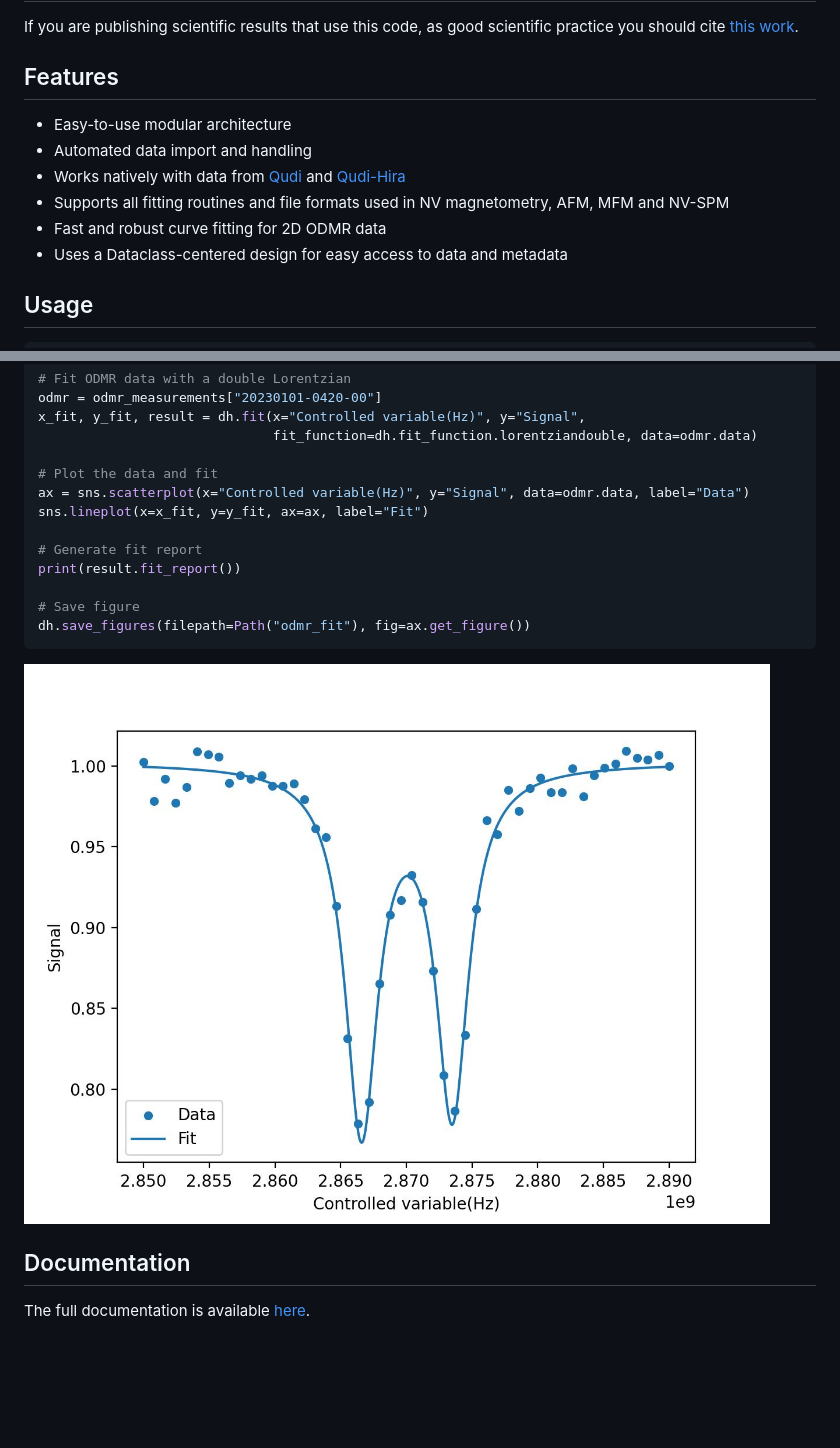
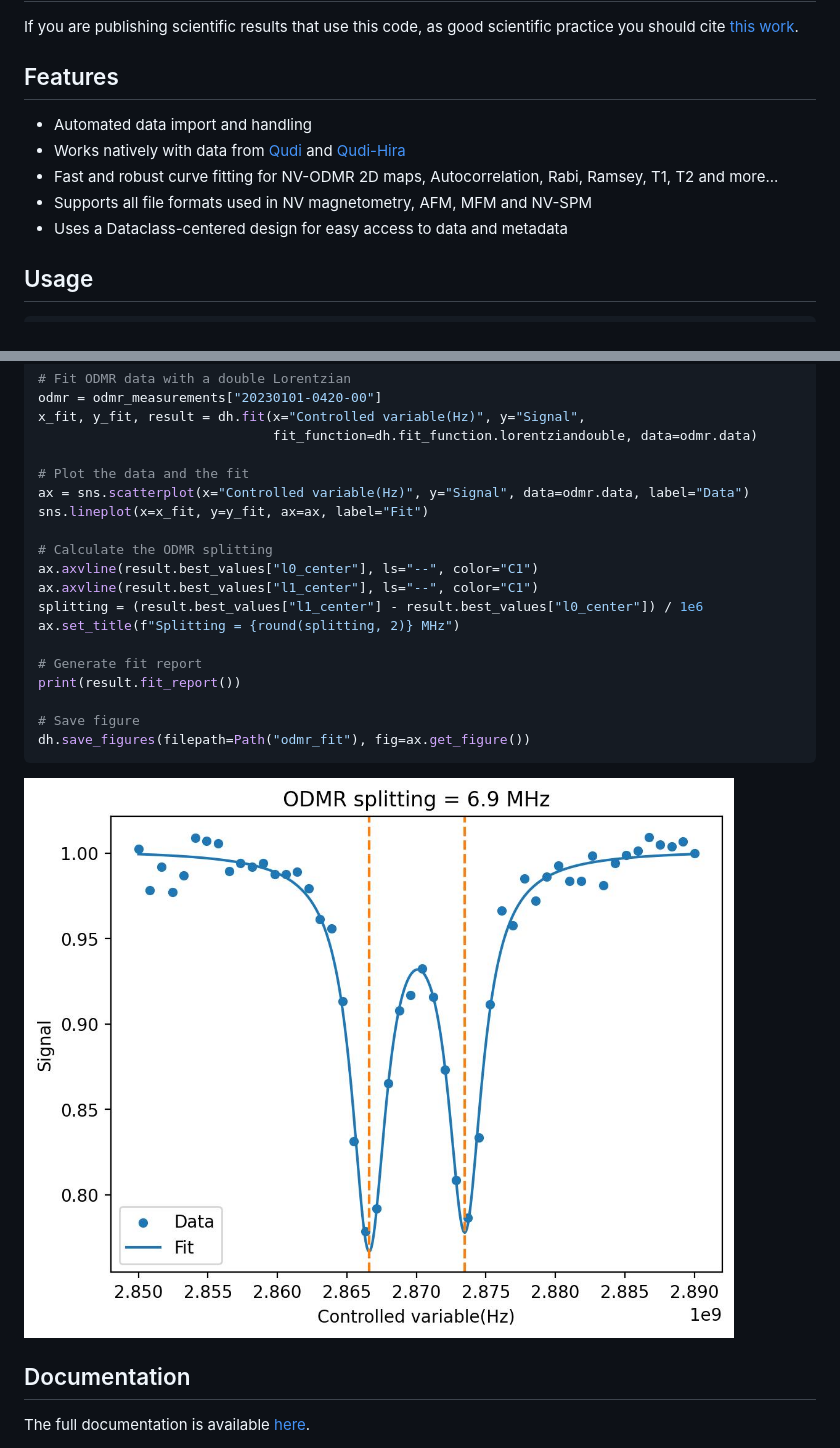
Before and after one commit to dineshpinto/qudi-hira-analysis, a Markdown page: README.md, 2 parts joined by grey strips. Rendered like a GitHub page; pictures changed too: docs/images/odmr.jpg; blank space fills up the shorter version.

Commit message:
Updated README.md and doc images

```diff
--- a/README.md
+++ b/README.md
@@ -28,12 +28,10 @@ should cite [this work](https://doi.org/10.5281/zenodo.7604670).
 
 ## Features
 
-- Easy-to-use modular architecture
 - Automated data import and handling
-- Works natively with data from [Qudi](https://github.com/Ulm-IQO/qudi)
-  and [Qudi-Hira](https://github.com/projecthira/qudi-hira)
-- Supports all fitting routines and file formats used in NV magnetometry, AFM, MFM and NV-SPM
-- Fast and robust curve fitting for 2D ODMR data
+- Works natively with data from [Qudi](https://github.com/Ulm-IQO/qudi) and [Qudi-Hira](https://github.com/projecthira/qudi-hira)
+- Fast and robust curve fitting for NV-ODMR 2D maps, Autocorrelation, Rabi, Ramsey, T1, T2 and more...
+- Supports all file formats used in NV magnetometry, AFM, MFM and NV-SPM
 - Uses a Dataclass-centered design for easy access to data and metadata
 
 ## Usage
@@ -58,9 +56,15 @@ odmr = odmr_measurements["20230101-0420-00"]
 x_fit, y_fit, result = dh.fit(x="Controlled variable(Hz)", y="Signal",
                               fit_function=dh.fit_function.lorentziandouble, data=odmr.data)
 
-# Plot the data and fit
+# Plot the data and the fit
 ax = sns.scatterplot(x="Controlled variable(Hz)", y="Signal", data=odmr.data, label="Data")
 sns.lineplot(x=x_fit, y=y_fit, ax=ax, label="Fit")
+
+# Calculate the ODMR splitting
+ax.axvline(result.best_values["l0_center"], ls="--", color="C1")
+ax.axvline(result.best_values["l1_center"], ls="--", color="C1")
+splitting = (result.best_values["l1_center"] - result.best_values["l0_center"]) / 1e6
+ax.set_title(f"Splitting = {round(splitting, 2)} MHz")
 
 # Generate fit report
 print(result.fit_report())
```
